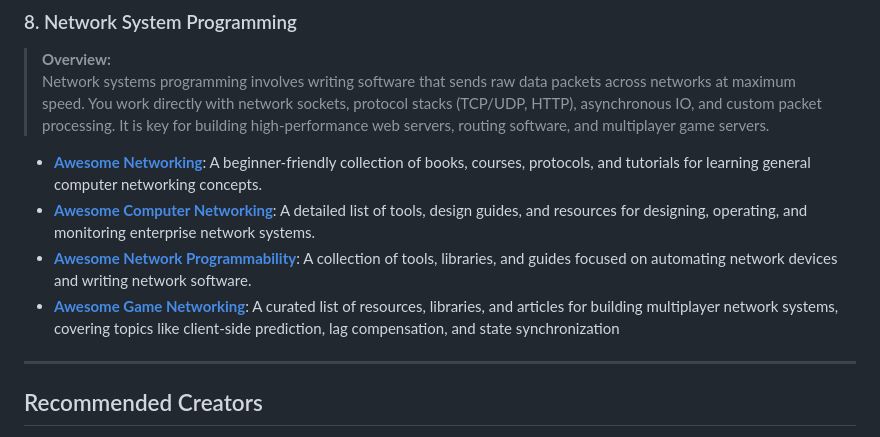
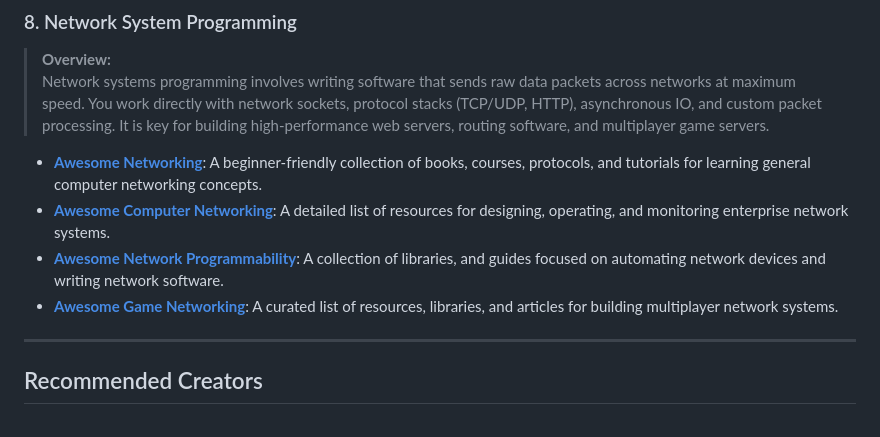
Before and after one commit to 0xTamil/archive, a Markdown page: README.md, the part around the change. Drawn GitHub-style.

```diff
--- a/README.md
+++ b/README.md
@@ -167,9 +167,9 @@ If you are new to low-level systems programming, follow these core steps:
 > Network systems programming involves writing software that sends raw data packets across networks at maximum speed. You work directly with network sockets, protocol stacks (TCP/UDP, HTTP), asynchronous IO, and custom packet processing. It is key for building high-performance web servers, routing software, and multiplayer game servers.
 
 - **[Awesome Networking](https://github.com/facyber/awesome-networking)**: A beginner-friendly collection of books, courses, protocols, and tutorials for learning general computer networking concepts.
-- **[Awesome Computer Networking](https://github.com/nyquist/awesome-networking)**: A detailed list of tools, design guides, and resources for designing, operating, and monitoring enterprise network systems.
-- **[Awesome Network Programmability](https://github.com/cisco-ie/awesome-network-programmability)**: A collection of tools, libraries, and guides focused on automating network devices and writing network software.
-- **[Awesome Game Networking](https://github.com/rumaniel/Awesome-Game-Networking)**: A curated list of resources, libraries, and articles for building multiplayer network systems, covering topics like client-side prediction, lag compensation, and state synchronization
+- **[Awesome Computer Networking](https://github.com/nyquist/awesome-networking)**: A detailed list of resources for designing, operating, and monitoring enterprise network systems.
+- **[Awesome Network Programmability](https://github.com/cisco-ie/awesome-network-programmability)**: A collection of libraries, and guides focused on automating network devices and writing network software.
+- **[Awesome Game Networking](https://github.com/rumaniel/Awesome-Game-Networking)**: A curated list of resources, libraries, and articles for building multiplayer network systems.
 
 ---
 
```
